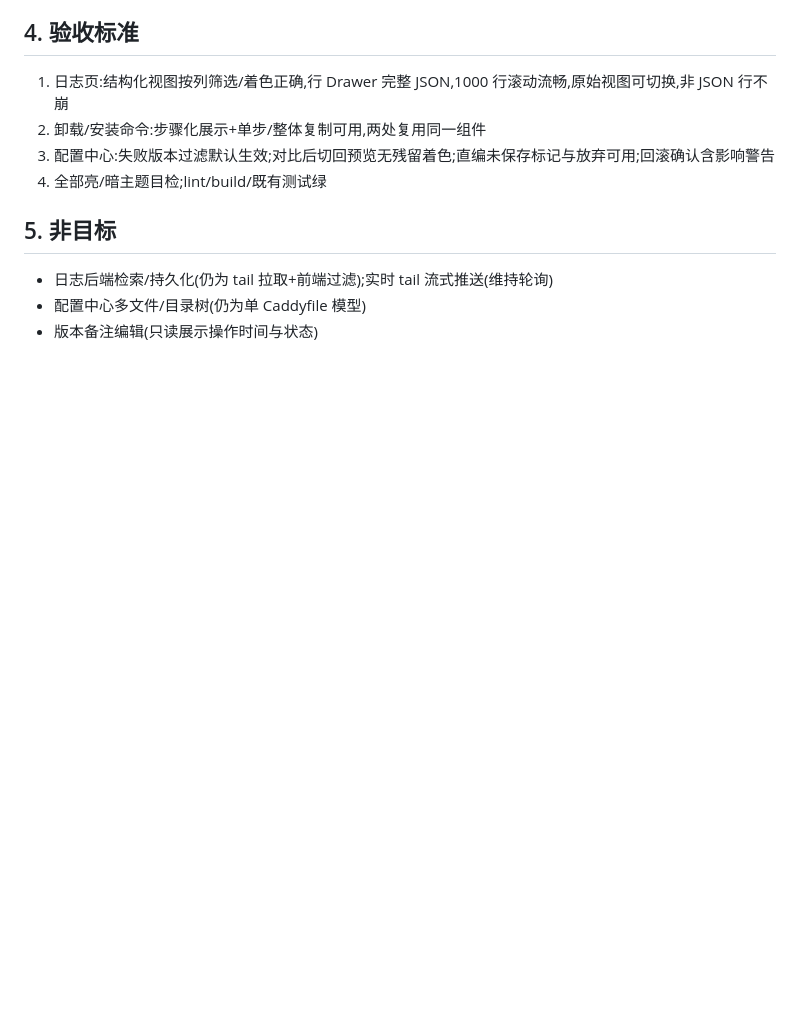
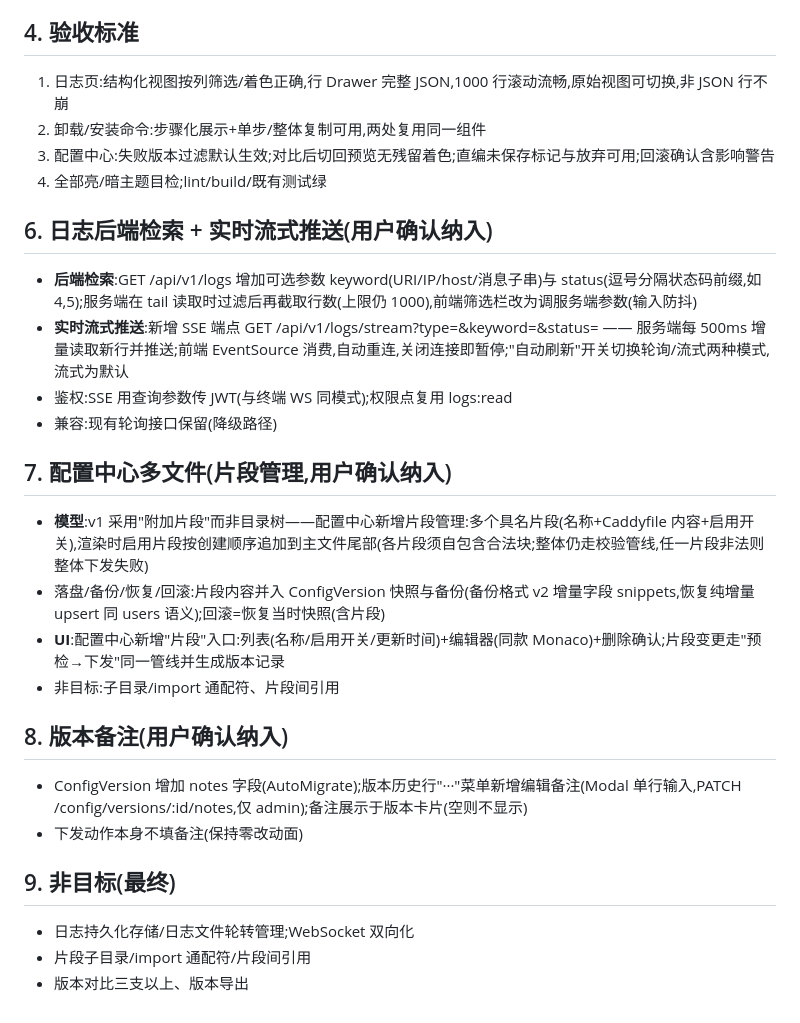
Before and after one commit to realqingtian/Caddy-Panel, a Markdown page: docs/i7-ux-design.md, the part around the change. Drawn GitHub-style; blank space fills up the shorter version.

Commit message:
docs(i7): 三项非目标纳入正式范围(日志检索+SSE 流式/片段管理/版本备注)

```diff
--- a/docs/i7-ux-design.md
+++ b/docs/i7-ux-design.md
@@ -52,8 +52,27 @@
 3. 配置中心:失败版本过滤默认生效;对比后切回预览无残留着色;直编未保存标记与放弃可用;回滚确认含影响警告
 4. 全部亮/暗主题目检;lint/build/既有测试绿
 
-## 5. 非目标
+## 6. 日志后端检索 + 实时流式推送(用户确认纳入)
 
-- 日志后端检索/持久化(仍为 tail 拉取+前端过滤);实时 tail 流式推送(维持轮询)
-- 配置中心多文件/目录树(仍为单 Caddyfile 模型)
-- 版本备注编辑(只读展示操作时间与状态)
+- **后端检索**:GET /api/v1/logs 增加可选参数 keyword(URI/IP/host/消息子串)与 status(逗号分隔状态码前缀,如 4,5);服务端在 tail 读取时过滤后再截取行数(上限仍 1000),前端筛选栏改为调服务端参数(输入防抖)
+- **实时流式推送**:新增 SSE 端点 GET /api/v1/logs/stream?type=&keyword=&status= —— 服务端每 500ms 增量读取新行并推送;前端 EventSource 消费,自动重连,关闭连接即暂停;"自动刷新"开关切换轮询/流式两种模式,流式为默认
+- 鉴权:SSE 用查询参数传 JWT(与终端 WS 同模式);权限点复用 logs:read
+- 兼容:现有轮询接口保留(降级路径)
+
+## 7. 配置中心多文件(片段管理,用户确认纳入)
+
+- **模型**:v1 采用"附加片段"而非目录树——配置中心新增片段管理:多个具名片段(名称+Caddyfile 内容+启用开关),渲染时启用片段按创建顺序追加到主文件尾部(各片段须自包含合法块;整体仍走校验管线,任一片段非法则整体下发失败)
+- 落盘/备份/恢复/回滚:片段内容并入 ConfigVersion 快照与备份(备份格式 v2 增量字段 snippets,恢复纯增量 upsert 同 users 语义);回滚=恢复当时快照(含片段)
+- **UI**:配置中心新增"片段"入口:列表(名称/启用开关/更新时间)+编辑器(同款 Monaco)+删除确认;片段变更走"预检→下发"同一管线并生成版本记录
+- 非目标:子目录/import 通配符、片段间引用
+
+## 8. 版本备注(用户确认纳入)
+
+- ConfigVersion 增加 notes 字段(AutoMigrate);版本历史行"···"菜单新增编辑备注(Modal 单行输入,PATCH /config/versions/:id/notes,仅 admin);备注展示于版本卡片(空则不显示)
+- 下发动作本身不填备注(保持零改动面)
+
+## 9. 非目标(最终)
+
+- 日志持久化存储/日志文件轮转管理;WebSocket 双向化
+- 片段子目录/import 通配符/片段间引用
+- 版本对比三支以上、版本导出
```
Also changed, not shown: docs/progress.md (+2 -2 lines).
